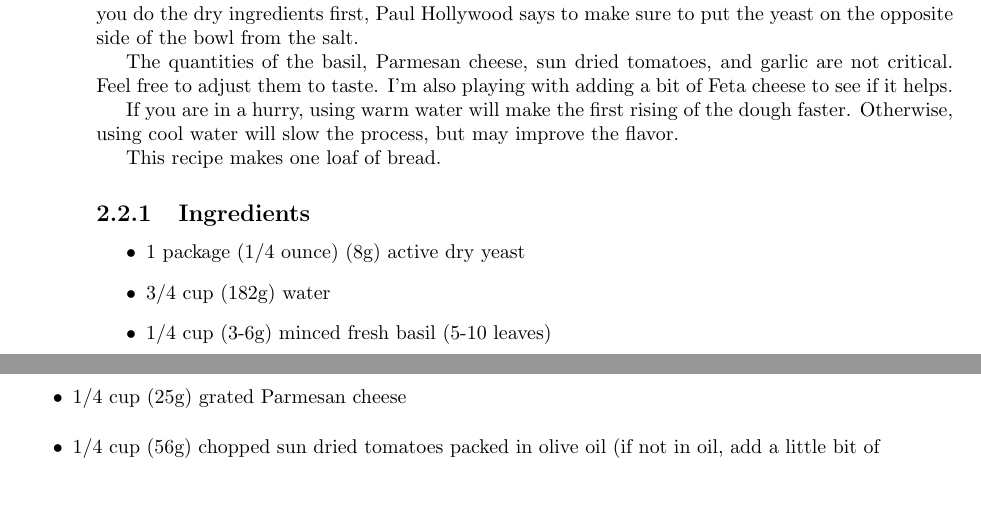
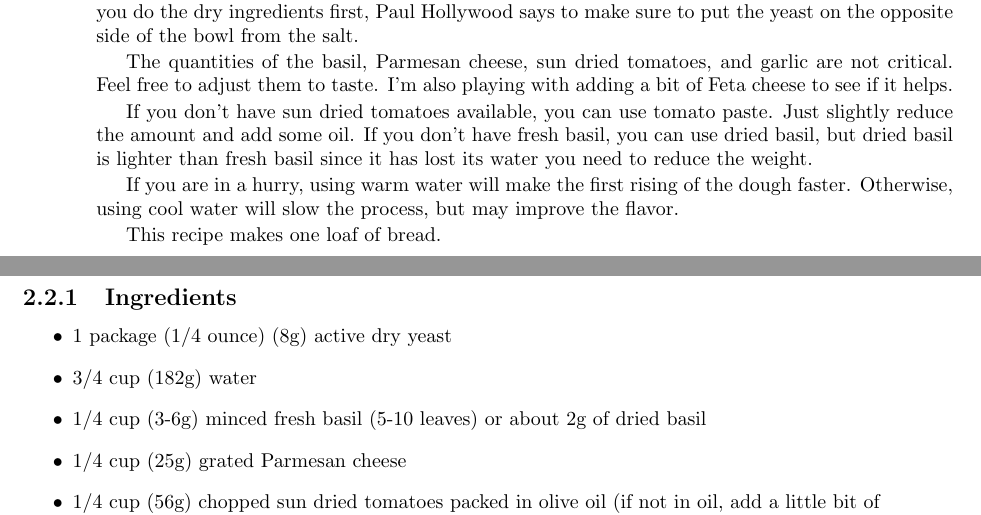
Before and after one commit to BrentSeidel/Recipes, a LaTeX thesis (CookBook.tex): two parts of pages 10 and 11 of 36, joined at a grey line, cut so that both start at the same text, the shorter picture padded with empty space. Compiled offline with pdfLaTeX.

Commit message:
Updates for sun-dried tomato basil bread for tomato paste and dried basil.

```diff
--- a/CookBook.tex
+++ b/CookBook.tex
@@ -120,6 +120,8 @@ I got inspired to make this after watching too many episodes of the Great Britis
 
 The quantities of the basil, Parmesan cheese, sun dried tomatoes, and garlic are not critical.  Feel free to adjust them to taste.  I'm also playing with adding a bit of Feta cheese to see if it helps.
 
+If you don't have sun dried tomatoes available, you can use tomato paste.  Just slightly reduce the amount and add some oil.  If you don't have fresh basil, you can use dried basil, but dried basil is lighter than fresh basil since it has lost its water you need to reduce the weight.
+
 If you are in a hurry, using warm water will make the first rising of the dough faster.  Otherwise, using cool water will slow the process, but may improve the flavor.
 
 This recipe makes one loaf of bread.
@@ -128,7 +130,7 @@ This recipe makes one loaf of bread.
 \begin{itemize}
   \item 1 package (1/4 ounce) (8g) active dry yeast
   \item 3/4 cup (182g) water
-  \item 1/4 cup (3-6g) minced fresh basil (5-10 leaves)
+  \item 1/4 cup (3-6g) minced fresh basil (5-10 leaves) or about 2g of dried basil
   \item 1/4 cup (25g) grated Parmesan cheese
   \item 1/4 cup (56g) chopped sun dried tomatoes packed in olive oil (if not in oil, add a little bit of oil to the recipe).
   \item 1 tbsp (8g) sugar
```
Also changed, not shown: CookBook.pdf.
